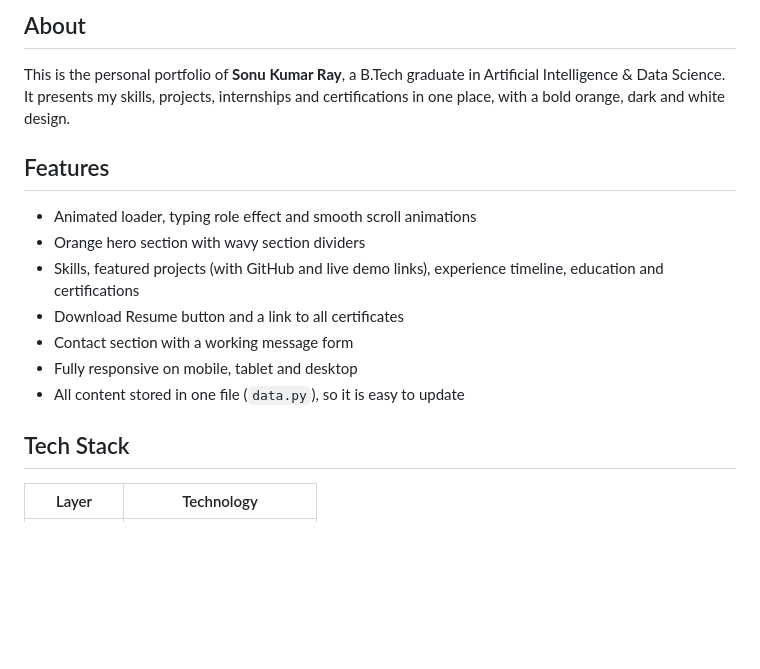
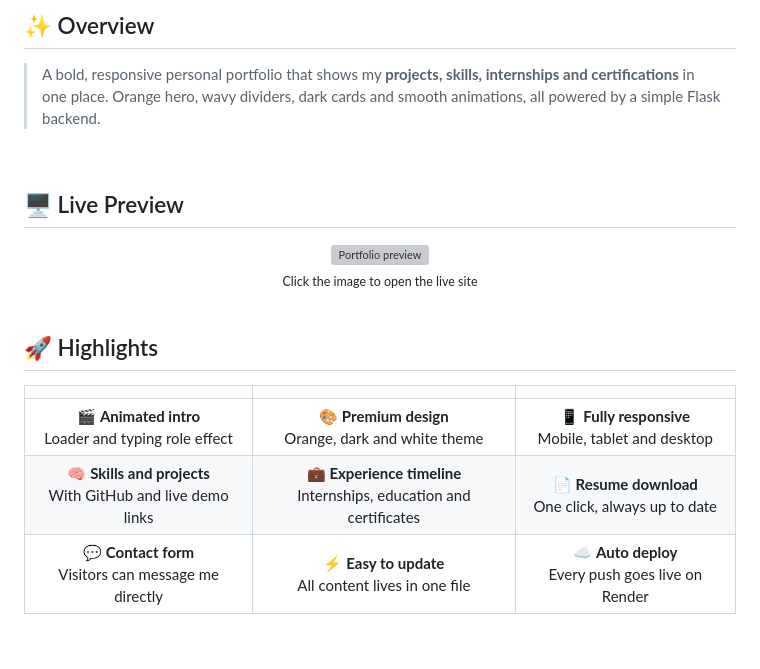
Before and after one commit to sonu3012/SONU-PORTFOLIO, a Markdown page: README.md, the part around one of its changes. GitHub-like rendering; blank space fills up the shorter version; grey boxes are pictures that could not be loaded.

Commit message:
Premium README

```diff
--- a/README.md
+++ b/README.md
@@ -16,16 +20,27 @@
 
-## About
+## ✨ Overview
 
-This is the personal portfolio of **Sonu Kumar Ray**, a B.Tech graduate in Artificial Intelligence & Data Science. It presents my skills, projects, internships and certifications in one place, with a bold orange, dark and white design.
+> A bold, responsive personal portfolio that shows my **projects, skills, internships and certifications** in one place. Orange hero, wavy dividers, dark cards and smooth animations, all powered by a simple Flask backend.
 
-## Features
+<br/>
 
-- Animated loader, typing role effect and smooth scroll animations
-- Orange hero section with wavy section dividers
-- Skills, featured projects (with GitHub and live demo links), experience timeline, education and certifications
-- Download Resume button and a link to all certificates
-- Contact section with a working message form
-- Fully responsive on mobile, tablet and desktop
-- All content stored in one file (`data.py`), so it is easy to update
+## 🖥️ Live Preview
 
-## Tech Stack
+<div align="center">
+  <a href="https://sonu-portfolio-vefb.onrender.com/">
+    <img src="https://image.thum.io/get/width/1200/crop/750/wait/6/https://sonu-portfolio-vefb.onrender.com/" alt="Portfolio preview" width="90%" />
+  </a>
+  <br/>
+  <sub>Click the image to open the live site</sub>
+</div>
+
+<br/>
+
+## 🚀 Highlights
+
+| | | |
+|:---:|:---:|:---:|
+| 🎬 **Animated intro**<br/>Loader and typing role effect | 🎨 **Premium design**<br/>Orange, dark and white theme | 📱 **Fully responsive**<br/>Mobile, tablet and desktop |
+| 🧠 **Skills and projects**<br/>With GitHub and live demo links | 💼 **Experience timeline**<br/>Internships, education and certificates | 📄 **Resume download**<br/>One click, always up to date |
+| 💬 **Contact form**<br/>Visitors can message me directly | ⚡ **Easy to update**<br/>All content lives in one file | ☁️ **Auto deploy**<br/>Every push goes live on Render |
+
```
Also changed, not shown: other parts of README.md (+74 -45 lines).
